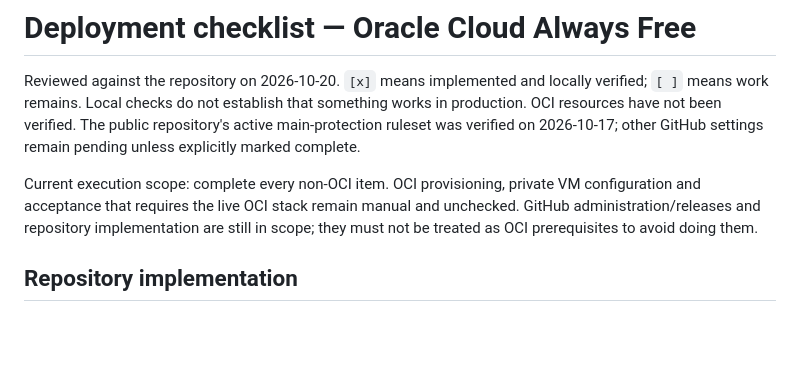
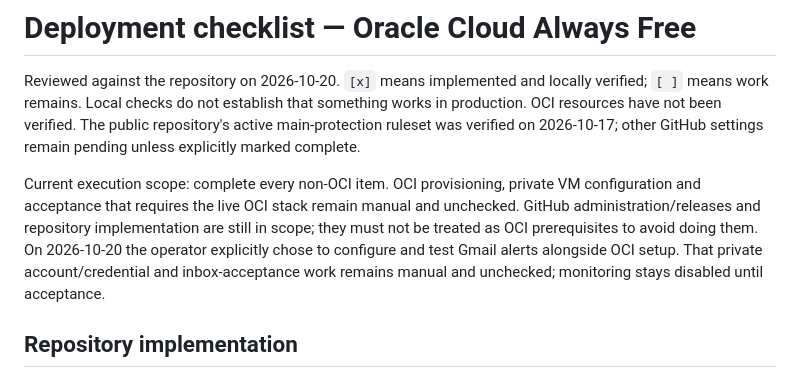
Before and after one commit to TanishTuteja/GH-Random, a Markdown page: TODO.md, the part around the change. GitHub-like rendering; blank space fills up the shorter version.

```diff
--- a/TODO.md
+++ b/TODO.md
@@ -10,6 +10,9 @@ Current execution scope: complete every non-OCI item. OCI provisioning, private
 VM configuration and acceptance that requires the live OCI stack remain manual
 and unchecked. GitHub administration/releases and repository implementation are
 still in scope; they must not be treated as OCI prerequisites to avoid doing them.
+On 2026-10-20 the operator explicitly chose to configure and test Gmail alerts
+alongside OCI setup. That private account/credential and inbox-acceptance work
+remains manual and unchecked; monitoring stays disabled until acceptance.
 
 ## Repository implementation
 
```
Also changed, not shown: decisions.md (+7 -0 lines).
